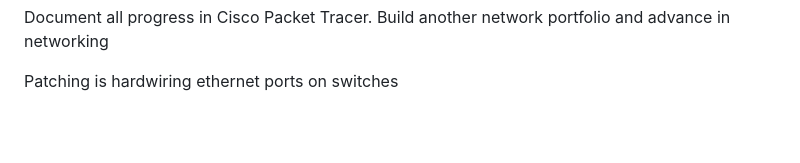
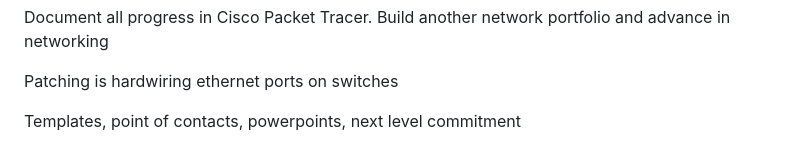
Before and after one commit to testcomputer/azure-ps-cmds, a Markdown page: Blog-Entries.md, the part around the change. GitHub-like rendering; blank space fills up the shorter version.

```diff
--- a/Blog-Entries.md
+++ b/Blog-Entries.md
@@ -231,3 +231,5 @@ If you are ever concerned that your DNS server is not working correctly, you can
 Document all progress in Cisco Packet Tracer. Build another network portfolio and advance in networking
 
 Patching is hardwiring ethernet ports on switches
+
+Templates, point of contacts, powerpoints, next level commitment
```
